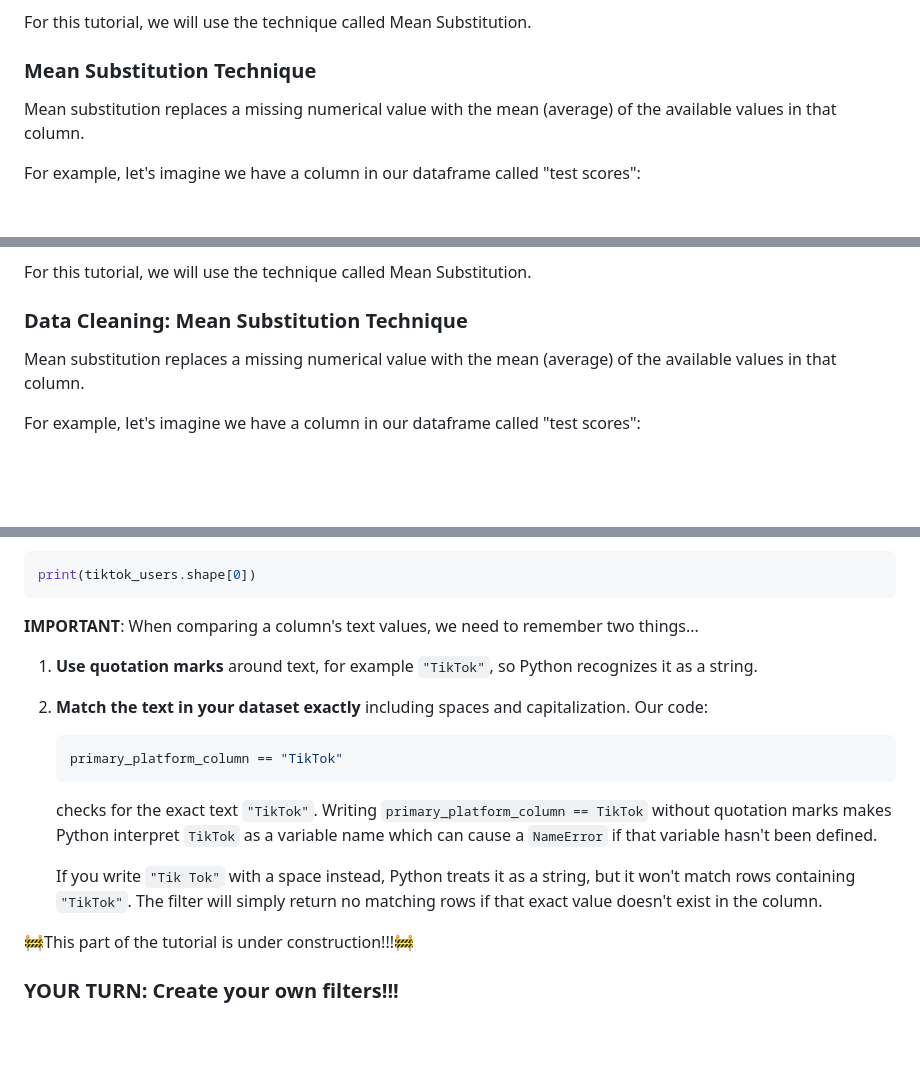
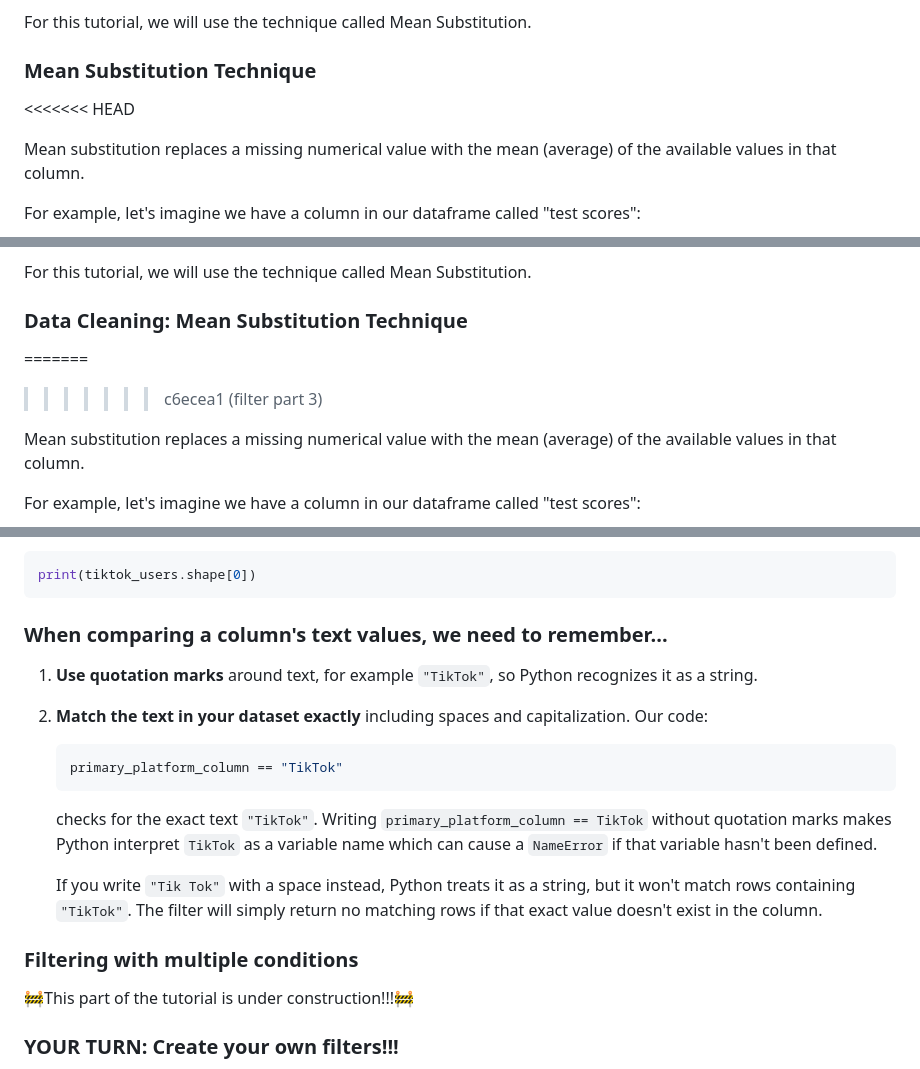
Before and after one commit to Innovators-for-Purpose/iFp-CS-Summer-Learning, a Markdown page: Data-Analysis-Track/PyREADMEDataAnalysis.md, 3 parts joined by grey strips. GitHub-like rendering; blank space fills up the shorter version.

Commit message:
filter part 3

````diff
--- a/Data-Analysis-Track/PyREADMEDataAnalysis.md
+++ b/Data-Analysis-Track/PyREADMEDataAnalysis.md
@@ -590,6 +590,7 @@ There are different ways to handle missing data. For example:
 For this tutorial, we will use the technique called Mean Substitution.
 
 ### Mean Substitution Technique
+<<<<<<< HEAD
 
 Mean substitution replaces a missing numerical value with the mean (average) of the available values in that column.
 
@@ -1165,6 +1166,8 @@ There are different ways to handle missing data. For example:
 For this tutorial, we will use the technique called Mean Substitution.
 
 ### Data Cleaning: Mean Substitution Technique
+=======
+>>>>>>> c6ecea1 (filter part 3)
 
 Mean substitution replaces a missing numerical value with the mean (average) of the available values in that column.
 
@@ -1497,7 +1497,7 @@ This displays only the rows where `Primary_Platform` is `"TikTok"`. To count the
 print(tiktok_users.shape[0])
 ```
 
-**IMPORTANT**: When comparing a column's text values, we need to remember two things...
+### When comparing a column's text values, we need to remember...
 
 1) **Use quotation marks** around text, for example `"TikTok"`, so Python recognizes it as a string.
 2) **Match the text in your dataset exactly** including spaces and capitalization.
@@ -1509,6 +1509,7 @@ print(tiktok_users.shape[0])
 
     If you write `"Tik Tok"` with a space instead, Python treats it as a string, but it won't match rows containing `"TikTok"`. The filter will simply return no matching rows if that exact value doesn't exist in the column.
 
+### Filtering with multiple conditions
 
 🚧This part of the tutorial is under construction!!!🚧
 
````
Also changed, not shown: other parts of Data-Analysis-Track/PyREADMEDataAnalysis.md (+4 -7 lines).
